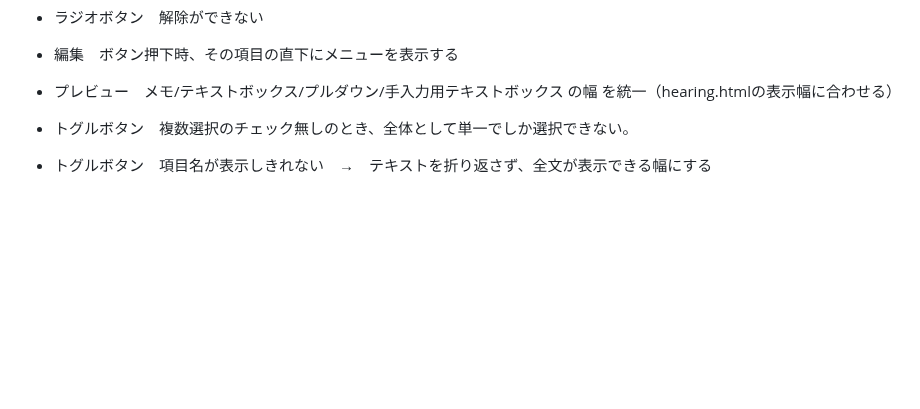
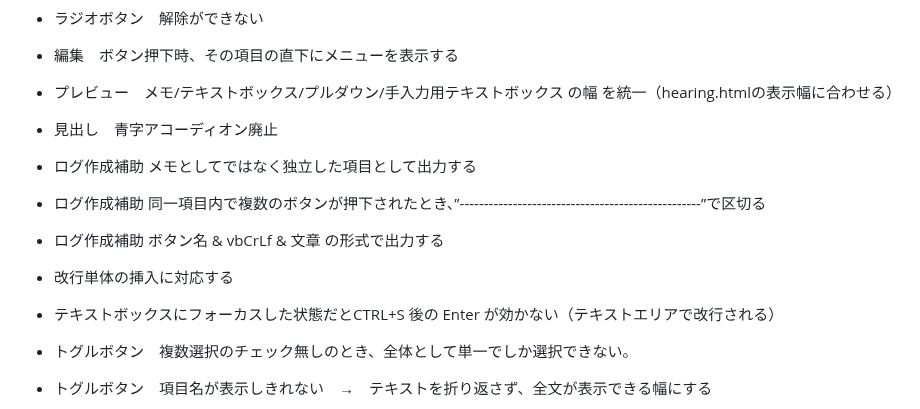
Before and after one commit to 887487/-, a Markdown page: README.md, the part around the change. GitHub-like rendering; blank space fills up the shorter version.

```diff
--- a/README.md
+++ b/README.md
@@ -48,6 +48,13 @@ admin.html ヒアリングタブ
 * ラジオボタン　解除ができない
 * 編集　ボタン押下時、その項目の直下にメニューを表示する
 * プレビュー　メモ/テキストボックス/プルダウン/手入力用テキストボックス の幅 を統一（hearing.htmlの表示幅に合わせる）
+* 見出し　青字アコーディオン廃止
+* ログ作成補助 メモとしてではなく独立した項目として出力する
+* ログ作成補助 同一項目内で複数のボタンが押下されたとき、”--------------------------------------------------”で区切る
+* ログ作成補助 ボタン名 & vbCrLf & 文章 の形式で出力する
+* 改行単体の挿入に対応する
+* テキストボックスにフォーカスした状態だとCTRL+S 後の Enter が効かない（テキストエリアで改行される）
+
 
 * トグルボタン　複数選択のチェック無しのとき、全体として単一でしか選択できない。
 * トグルボタン　項目名が表示しきれない　→　テキストを折り返さず、全文が表示できる幅にする
```
